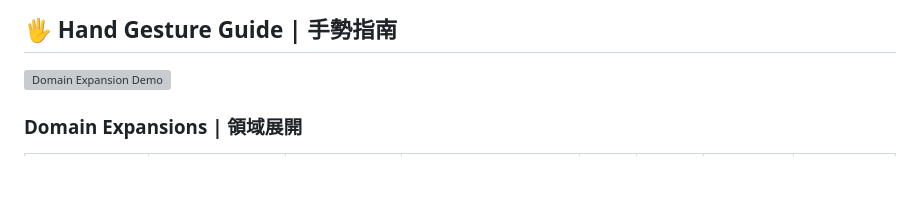
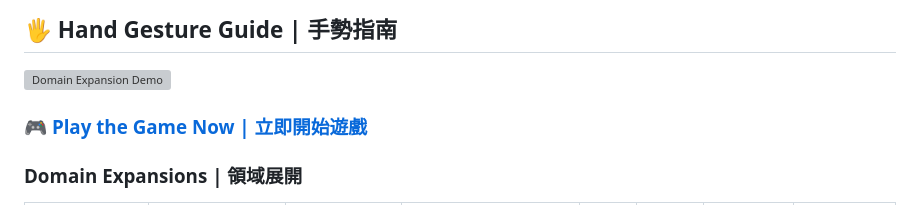
Before and after one commit to wongcyrus/domain-expansion-ar-game, a Markdown page: README.md, the part around the change. Rendered like a GitHub page; blank space fills up the shorter version; grey boxes are pictures that could not be loaded.

Commit message:
Docs: Add live game link to README

```diff
--- a/README.md
+++ b/README.md
@@ -31,6 +31,8 @@ A standalone AR experience for triggering Domain Expansions and Techniques using
 ## 🖐️ Hand Gesture Guide | 手勢指南
 
 [![Domain Expansion Demo](https://img.youtube.com/vi/Tck6WSV_YXQ/0.jpg)](https://www.youtube.com/watch?v=Tck6WSV_YXQ)
+
+### 🎮 [Play the Game Now | 立即開始遊戲](https://wongcyrus.github.io/domain-expansion-ar-game/)
 
 ### Domain Expansions | 領域展開
 
```
